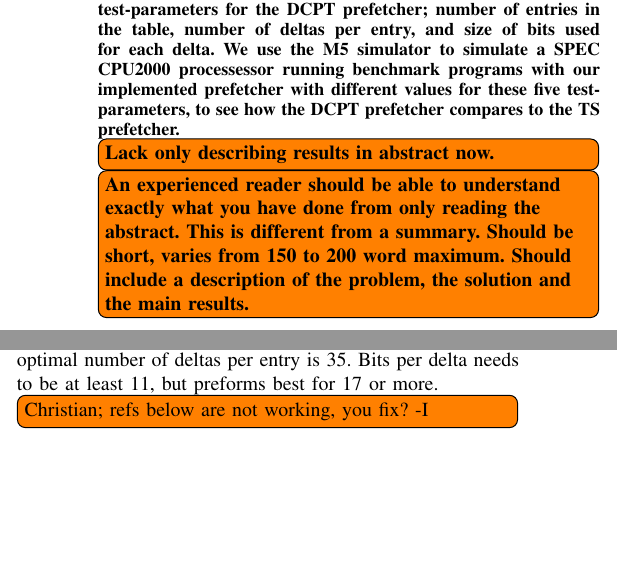
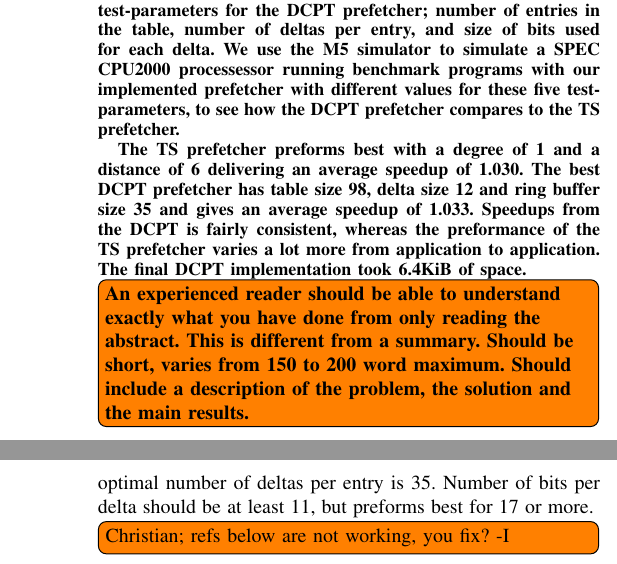
Before and after one commit to x10an14/tdt4260Group, a LaTeX paper (report/report.tex, which reads report/abstract.tex, report/results.tex): two parts of the columns of pages 1 and 3 of 4 before the commit and two parts of the columns of pages 1 and 4 of 4 after it, joined at a grey line, cut so that both start at the same text, the shorter picture padded with empty space. Compiled offline with pdfLaTeX.

Commit message:
ingebrigts last push

```diff
--- a/report/abstract.tex
+++ b/report/abstract.tex
@@ -13,7 +13,8 @@ processessor running benchmark programs with our implemented prefetcher with
 different values for these five test-parameters, to see how the DCPT prefetcher
 compares to the TS prefetcher.
 
-\todo[inline]{Lack only describing results in abstract now.}
+The TS prefetcher preforms best with a degree of 1 and a distance of 6 delivering an average speedup of 1.030. The best DCPT prefetcher has table size 98, delta size 12 and ring buffer size 35 and gives an average speedup of 1.033. Speedups from the DCPT is fairly consistent, whereas the preformance of the TS prefetcher varies a lot more from application to application. The final DCPT implementation took 6.4KiB of space.
+
 
 \todo[inline]{An experienced reader should be able to understand exactly what you
 have done from only reading the abstract. This is different from a summary.
--- a/report/results.tex
+++ b/report/results.tex
@@ -49,7 +49,8 @@ The figures below show the results from varying only one of the parameters while
         \label{figure:dcpt-delta-bits}
     \end{centering}
 \end{figure}
-Number of entries in the table shows both 98 and 196 best results. In order to save size, further simulations are therefore done with 98. The simulations above clearly shows that the optimal number of deltas per entry is 35. Bits per delta needs to be at least 11, but preforms best for 17 or more.
+Number of entries in the table shows both 98 and 196 best results. In order to save size, further simulations are therefore done with 98. The simulations above clearly shows that the optimal number of deltas per entry is 35.
+Number of bits per delta should be at least 11, but preforms best for 17 or more.
 \todo[inline]{Christian; refs below are not working, you fix? -I}
 For further optimization, we combine the parameter values that give the best preformance and additionally test them with some minor variations. These results are shown in table \ref{tab:numdelta} to \ref{tab:deltabits}
 
```
Also changed, not shown: report/results.tex (6 more changed lines).
